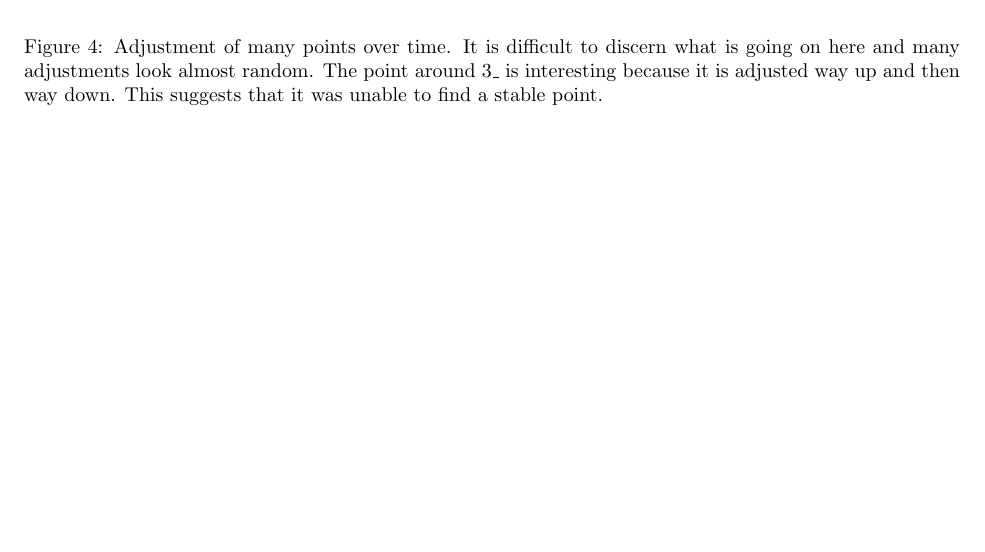
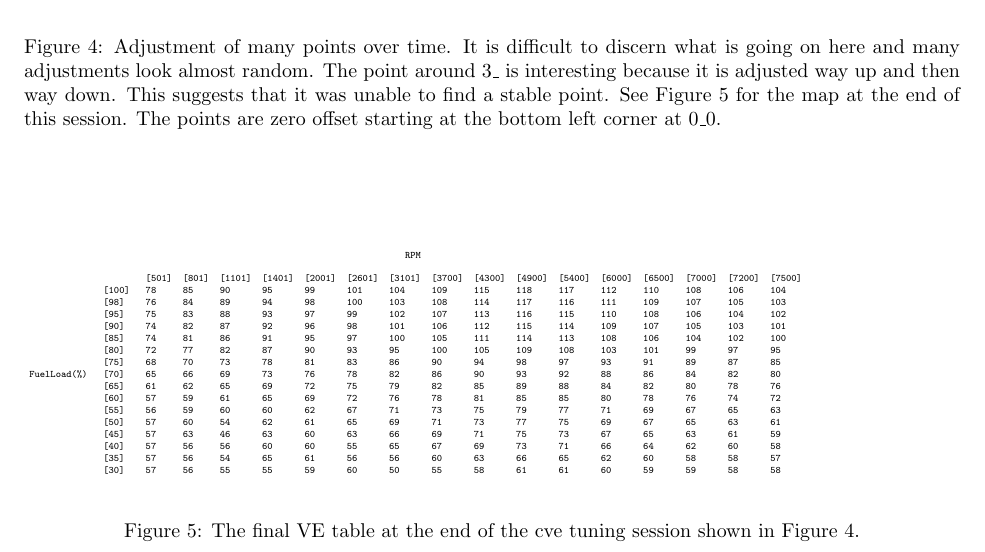
Before and after one commit to jmahler/msqdev, a LaTeX document (doc/engine_tuning_with_msqdev-book/main.tex): part of page 6 of 11, cut so that both start at the same text, the shorter picture padded with empty space. Compiled offline with pdfLaTeX.

Commit message:
added veCurr1 table at end of tuning session

```diff
--- a/doc/engine_tuning_with_msqdev-book/main.tex
+++ b/doc/engine_tuning_with_msqdev-book/main.tex
@@ -218,7 +218,11 @@ a stable point where it would oscillate.}
 It is difficult to discern what is going on here and many
 adjustments look almost random.  The point around 3\_ is interesting
 because it is adjusted way up and then way down.
-This suggests that it was unable to find a stable point.}
+This suggests that it was unable to find a stable point.
+See Figure \ref{fig:cve03} for the map at the end of this session.
+The points are zero offset starting at the bottom left corner at
+0\_0.
+}
 \label{fig:cve02}
 \end{figure}
 
@@ -227,6 +231,35 @@ of the table.
 How are values for the other points extrapolated?
 One solution would be to find a least squares fit of the best points
 found and then use this function to define the remaining points.
+
+\begin{figure}
+\tiny
+\begin{verbatim}
+
+                                                                        RPM
+
+                       [501]  [801]  [1101]  [1401]  [2001]  [2601]  [3101]  [3700]  [4300]  [4900]  [5400]  [6000]  [6500]  [7000]  [7200]  [7500]
+               [100]   78     85     90      95      99      101     104     109     115     118     117     112     110     108     106     104
+               [98]    76     84     89      94      98      100     103     108     114     117     116     111     109     107     105     103
+               [95]    75     83     88      93      97      99      102     107     113     116     115     110     108     106     104     102
+               [90]    74     82     87      92      96      98      101     106     112     115     114     109     107     105     103     101
+               [85]    74     81     86      91      95      97      100     105     111     114     113     108     106     104     102     100
+               [80]    72     77     82      87      90      93      95      100     105     109     108     103     101     99      97      95
+               [75]    68     70     73      78      81      83      86      90      94      98      97      93      91      89      87      85
+ FuelLoad(%)   [70]    65     66     69      73      76      78      82      86      90      93      92      88      86      84      82      80
+               [65]    61     62     65      69      72      75      79      82      85      89      88      84      82      80      78      76
+               [60]    57     59     61      65      69      72      76      78      81      85      85      80      78      76      74      72
+               [55]    56     59     60      60      62      67      71      73      75      79      77      71      69      67      65      63
+               [50]    57     60     54      62      61      65      69      71      73      77      75      69      67      65      63      61
+               [45]    57     63     46      63      60      63      66      69      71      75      73      67      65      63      61      59
+               [40]    57     56     56      60      60      55      65      67      69      73      71      66      64      62      60      58
+               [35]    57     56     54      65      61      56      56      60      63      66      65      62      60      58      58      57
+               [30]    57     56     55      55      59      60      50      55      58      61      61      60      59      59      58      58
+\end{verbatim}
+\caption{The final VE table at the end of the cve tuning session
+shown in Figure \ref{fig:cve02}.}
+\label{fig:cve03}
+\end{figure}
 
 \section{Acceleration Tuning}
 \label{sec:acctun}
```
Also changed, not shown: doc/engine_tuning_with_msqdev-book/main.pdf.
